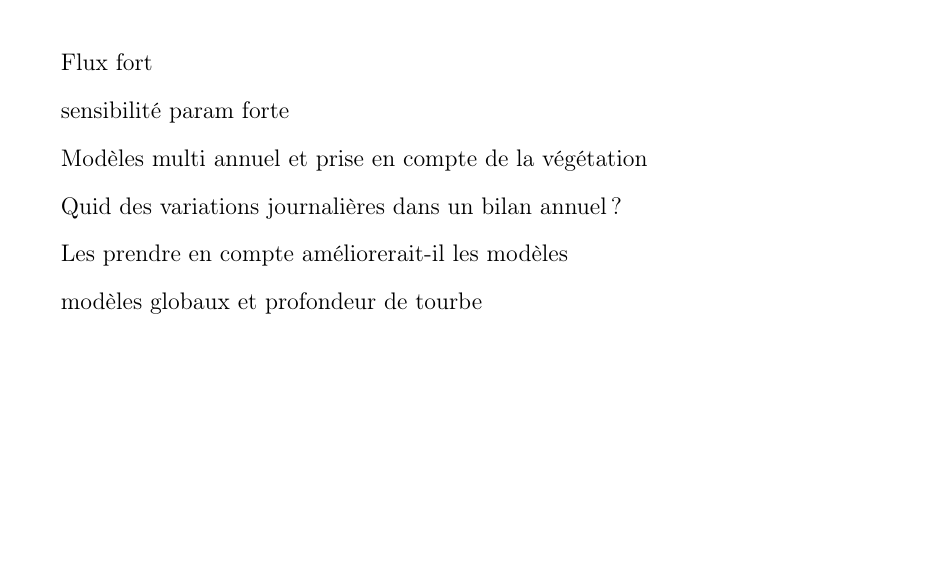
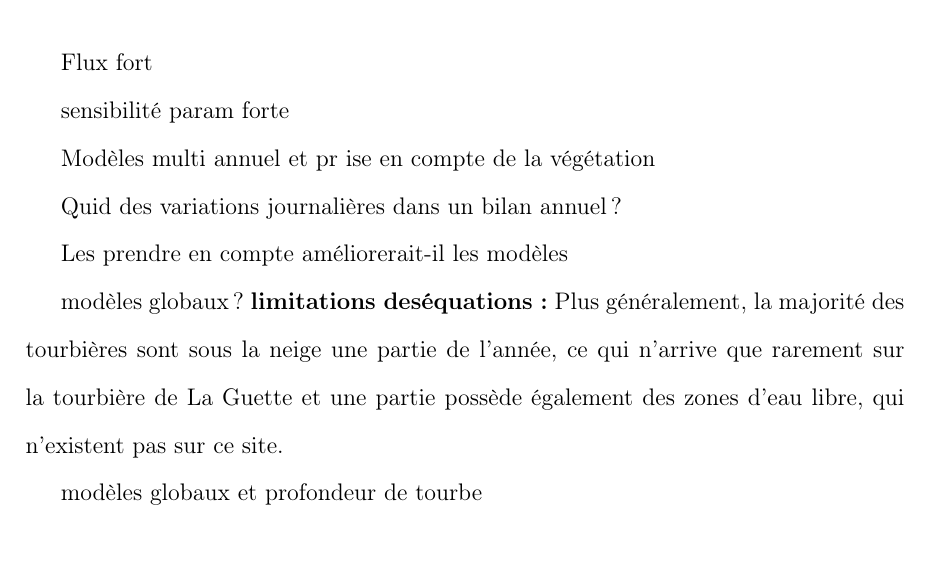
Before and after one commit to dangelob/manuscript, a LaTeX thesis (phdthesis.tex, which reads content/conclusions.tex): part of page 82 of 87, cut so that both start at the same text, the shorter picture padded with empty space. Compiled offline with pdfLaTeX.

Commit message:
idée discussion mdl glob

```diff
--- a/content/conclusions.tex
+++ b/content/conclusions.tex
@@ -10,11 +10,15 @@ Flux fort
 
 sensibilité param forte
 
-Modèles multi annuel et prise en compte de la végétation
+Modèles multi annuel et pr ise en compte de la végétation
 
 Quid des variations journalières dans un bilan annuel ?
 
 Les prendre en compte améliorerait-il les modèles
+
+modèles globaux ?
+\textbf{limitations deséquations :}
+Plus généralement, la majorité des tourbières sont sous la neige une partie de l'année, ce qui n'arrive que rarement sur la tourbière de La Guette et une partie possède également des zones d'eau libre, qui n'existent pas sur ce site.
 
 modèles globaux et profondeur de tourbe
 
```
